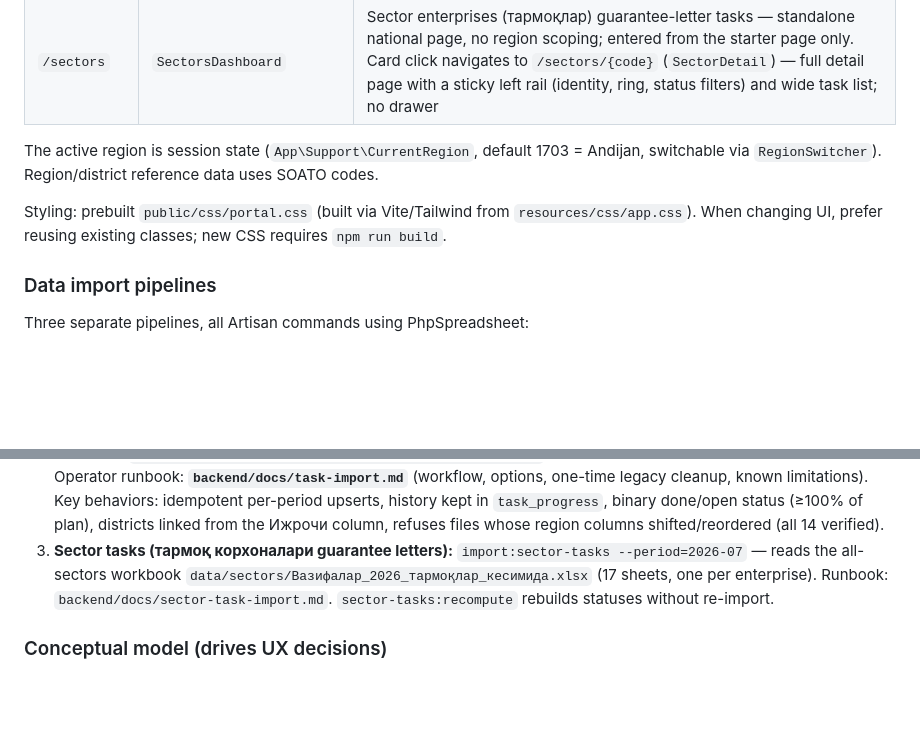
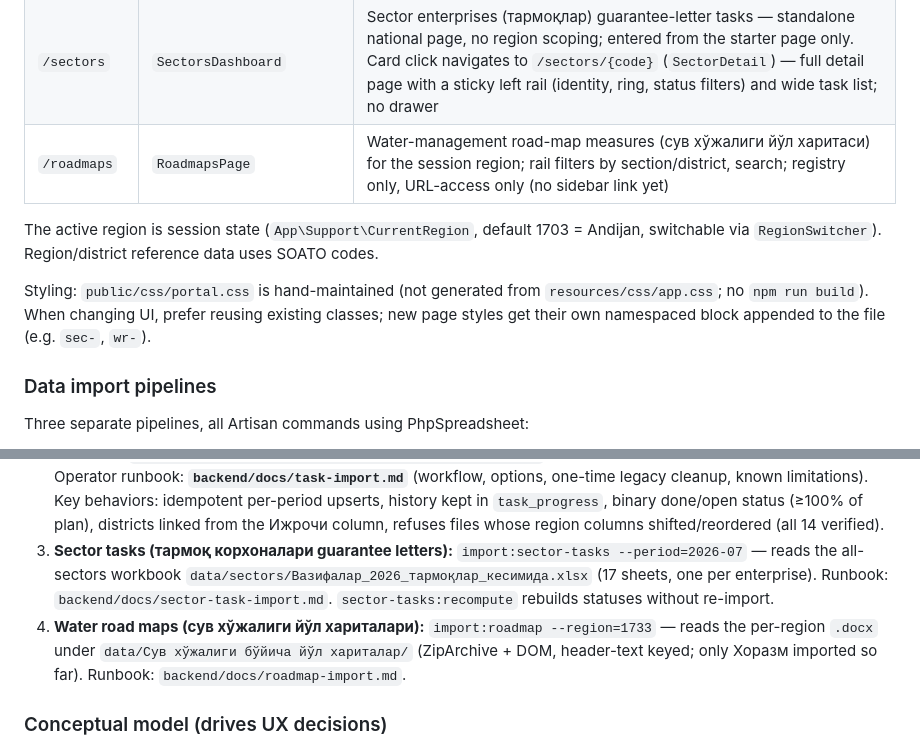
Before and after one commit to nozimmjon/hududlar-monitoringi-portali, a Markdown page: CLAUDE.md, 2 parts joined by grey strips. GitHub-like rendering; blank space fills up the shorter version.

```diff
--- a/CLAUDE.md
+++ b/CLAUDE.md
@@ -53,10 +53,11 @@ Pages are Livewire components, one per nav item, mounted from `resources/views/p
 | `/profile` | `RegionProfile` | District drilldown (incl. "Туман топшириқлари" panel) |
 | `/execution` | `ExecutionPage` | Execution monitoring |
 | `/sectors` | `SectorsDashboard` | Sector enterprises (тармоқлар) guarantee-letter tasks — standalone national page, no region scoping; entered from the starter page only. Card click navigates to `/sectors/{code}` (`SectorDetail`) — full detail page with a sticky left rail (identity, ring, status filters) and wide task list; no drawer |
+| `/roadmaps` | `RoadmapsPage` | Water-management road-map measures (сув хўжалиги йўл харитаси) for the session region; rail filters by section/district, search; registry only, URL-access only (no sidebar link yet) |
 
 The active region is session state (`App\Support\CurrentRegion`, default 1703 = Andijan, switchable via `RegionSwitcher`). Region/district reference data uses SOATO codes.
 
-Styling: prebuilt `public/css/portal.css` (built via Vite/Tailwind from `resources/css/app.css`). When changing UI, prefer reusing existing classes; new CSS requires `npm run build`.
+Styling: `public/css/portal.css` is hand-maintained (not generated from `resources/css/app.css`; no `npm run build`). When changing UI, prefer reusing existing classes; new page styles get their own namespaced block appended to the file (e.g. `sec-`, `wr-`).
 
 ### Data import pipelines
 
@@ -65,6 +66,7 @@ Three separate pipelines, all Artisan commands using PhpSpreadsheet:
 1. **Indicator facts (KPI dashboard data):** `import:region` / `import:promote` / `import:all-regions` — staging→promote pipeline reading the per-region workbooks under `data/<region>/`.
 2. **Task monitoring (tasks board + district tasks):** `import:task-progress --period=2026-Q1` — reads the all-regions workbook `data/tasks/Ҳудудий_кўрсаткичлар_назорати_бўйича.xlsx` sent monthly by the partner organisation. Operator runbook: **`backend/docs/task-import.md`** (workflow, options, one-time legacy cleanup, known limitations). Key behaviors: idempotent per-period upserts, history kept in `task_progress`, binary done/open status (≥100% of plan), districts linked from the Ижрочи column, refuses files whose region columns shifted/reordered (all 14 verified).
 3. **Sector tasks (тармоқ корхоналари guarantee letters):** `import:sector-tasks --period=2026-07` — reads the all-sectors workbook `data/sectors/Вазифалар_2026_тармоқлар_кесимида.xlsx` (17 sheets, one per enterprise). Runbook: `backend/docs/sector-task-import.md`. `sector-tasks:recompute` rebuilds statuses without re-import.
+4. **Water road maps (сув хўжалиги йўл хариталари):** `import:roadmap --region=1733` — reads the per-region `.docx` under `data/Сув хўжалиги бўйича йўл хариталар/` (ZipArchive + DOM, header-text keyed; only Хоразм imported so far). Runbook: `backend/docs/roadmap-import.md`.
 
 ### Conceptual model (drives UX decisions)
 
```
Also changed, not shown: backend/docs/roadmap-import.md (added, +62 -0 lines), 1 other file.
